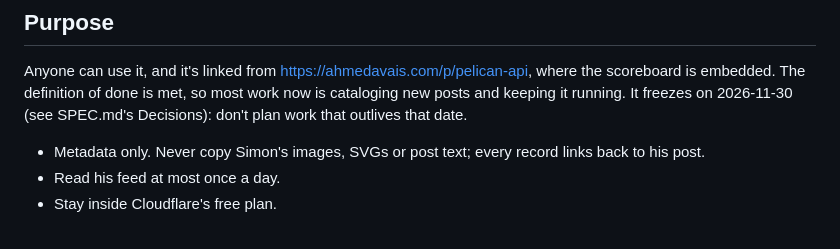
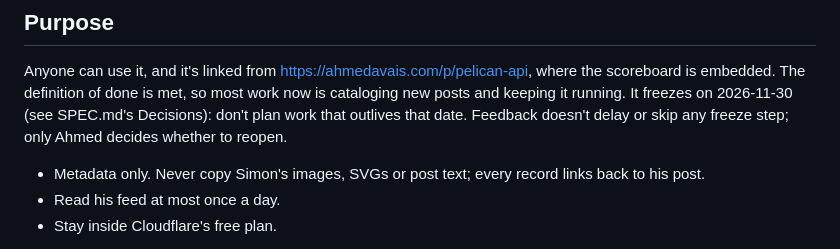
Before and after one commit to ahmedavais/pelican-api, a Markdown page: AGENTS.md, the part around the change. Rendered like a GitHub page.

Commit message:
ai-tooling: Keep feedback from delaying the freeze unless Ahmed reopens it

```diff
--- a/AGENTS.md
+++ b/AGENTS.md
@@ -7,6 +7,7 @@ An open, read-only hobby API of every "pelican riding a bicycle" Simon Willison
 Anyone can use it, and it's linked from https://ahmedavais.com/p/pelican-api, where the scoreboard is embedded.
 The definition of done is met, so most work now is cataloging new posts and keeping it running.
 It freezes on 2026-11-30 (see SPEC.md's Decisions): don't plan work that outlives that date.
+Feedback doesn't delay or skip any freeze step; only Ahmed decides whether to reopen.
 
 - Metadata only. Never copy Simon's images, SVGs or post text; every record links back to his post.
 - Read his feed at most once a day.
```
